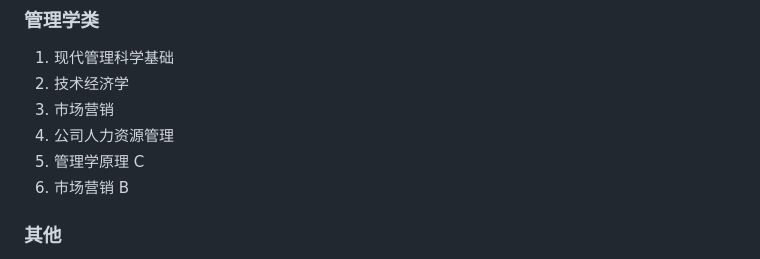
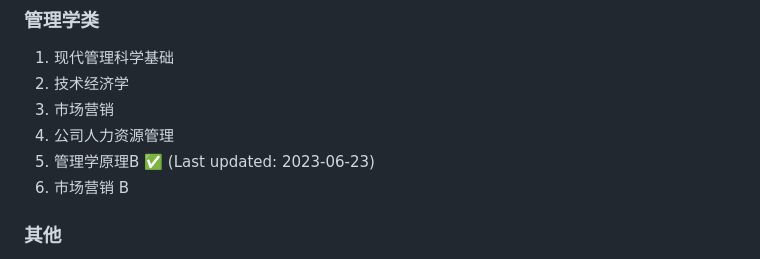
Before and after one commit to NJUPTFreeExams/NJUPT-General-Free-Exams, a Markdown page: README.md, the part around the change. Drawn GitHub-style.

```diff
--- a/README.md
+++ b/README.md
@@ -76,7 +76,7 @@ Issue、PR、纠错、资料、选课/考试攻略，完全欢迎！
 2. 技术经济学
 3. 市场营销
 4. 公司人力资源管理
-5. 管理学原理 C
+5. 管理学原理B ✅ (Last updated: 2023-06-23)
 6. 市场营销 B
 
 ### 其他
```
